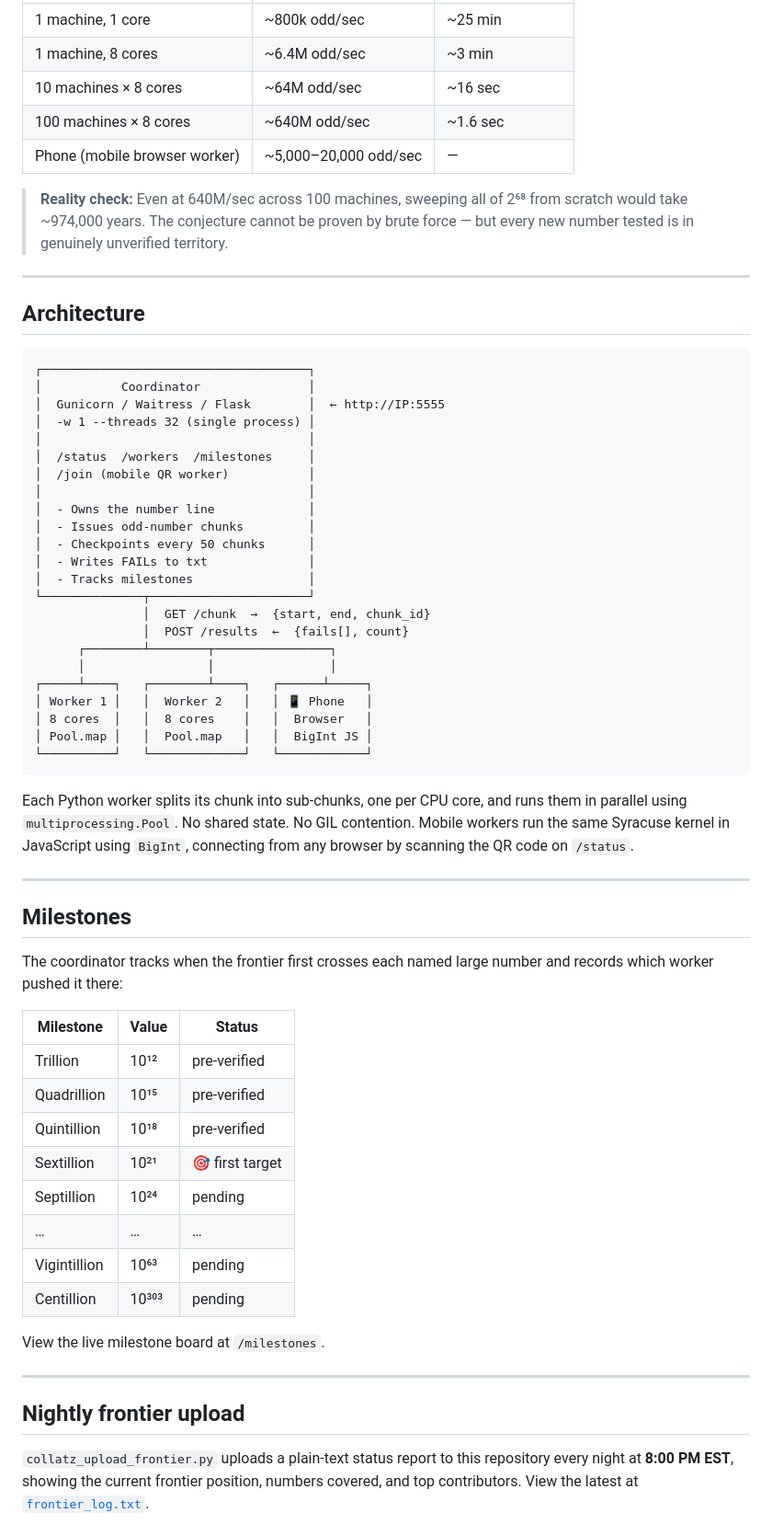
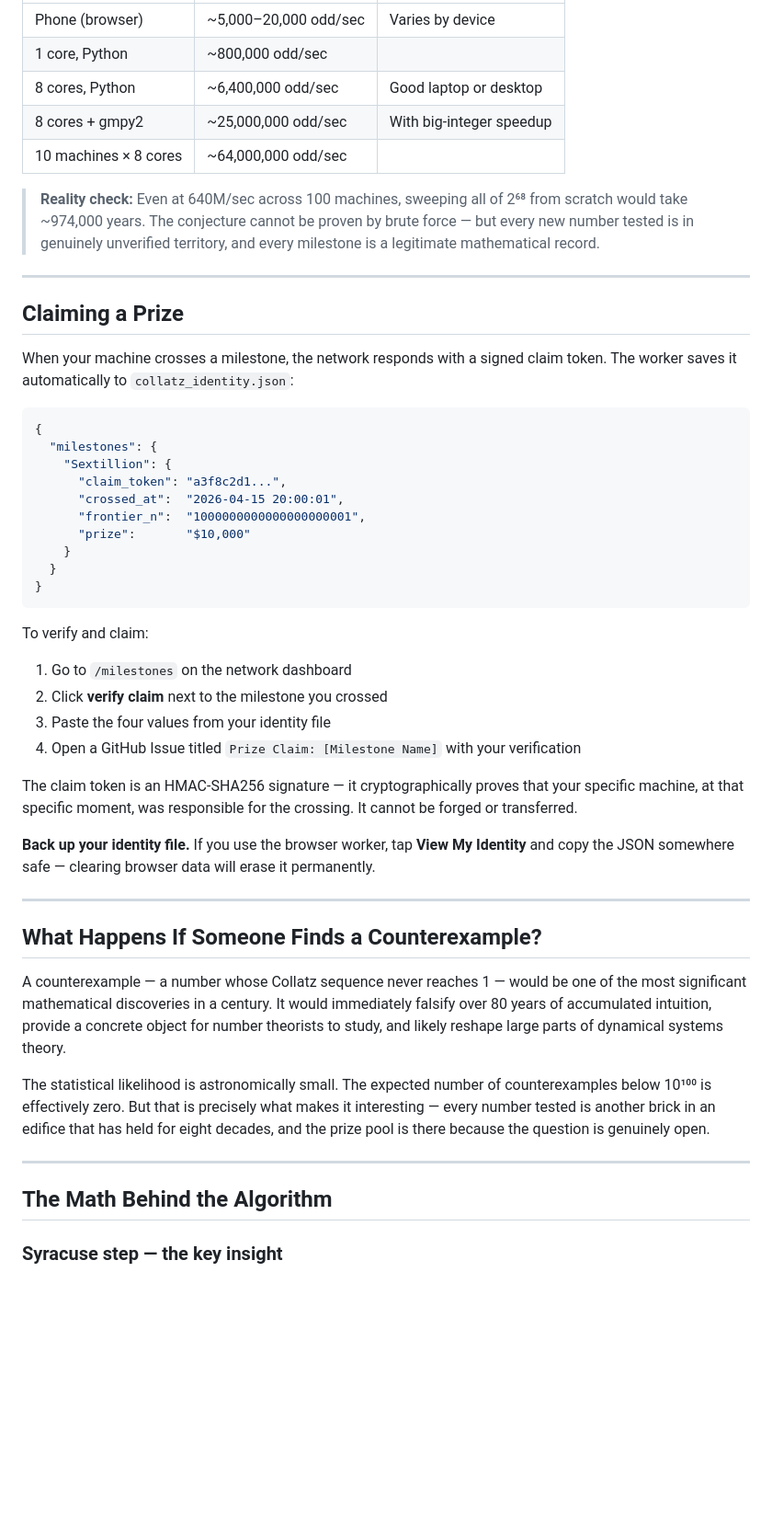
Before and after one commit to huggablehacker/Collatz-Frontier-Foundation, a Markdown page: README.md, the part around one of its changes. Shown at 92% size. Rendered like a GitHub page; blank space fills up the shorter version.

````diff
--- a/README.md
+++ b/README.md
@@ -278,66 +150,52 @@ An empty file below the header is the expected result.
 |---|---|---|
-| 1 machine, 1 core | ~800k odd/sec | ~25 min |
-| 1 machine, 8 cores | ~6.4M odd/sec | ~3 min |
-| 10 machines × 8 cores | ~64M odd/sec | ~16 sec |
-| 100 machines × 8 cores | ~640M odd/sec | ~1.6 sec |
-| Phone (mobile browser worker) | ~5,000–20,000 odd/sec | — |
+| Phone (browser) | ~5,000–20,000 odd/sec | Varies by device |
+| 1 core, Python | ~800,000 odd/sec | |
+| 8 cores, Python | ~6,400,000 odd/sec | Good laptop or desktop |
+| 8 cores + gmpy2 | ~25,000,000 odd/sec | With big-integer speedup |
+| 10 machines × 8 cores | ~64,000,000 odd/sec | |
 
-> **Reality check:** Even at 640M/sec across 100 machines, sweeping all of 2⁶⁸ from scratch would take ~974,000 years. The conjecture cannot be proven by brute force — but every new number tested is in genuinely unverified territory.
+> **Reality check:** Even at 640M/sec across 100 machines, sweeping all of 2⁶⁸ from scratch would take ~974,000 years. The conjecture cannot be proven by brute force — but every new number tested is in genuinely unverified territory, and every milestone is a legitimate mathematical record.
 
 ---
 
-## Architecture
+## Claiming a Prize
 
-```
-┌─────────────────────────────────────┐
-│           Coordinator               │
-│  Gunicorn / Waitress / Flask        │  ← http://IP:5555
-│  -w 1 --threads 32 (single process) │
-│                                     │
-│  /status  /workers  /milestones     │
-│  /join (mobile QR worker)           │
-│                                     │
-│  - Owns the number line             │
-│  - Issues odd-number chunks         │
-│  - Checkpoints every 50 chunks      │
-│  - Writes FAILs to txt              │
-│  - Tracks milestones                │
-└──────────────┬──────────────────────┘
-               │  GET /chunk  →  {start, end, chunk_id}
-               │  POST /results  ←  {fails[], count}
-      ┌────────┴────────┬────────────────┐
-      │                 │                │
-┌─────┴────┐   ┌────────┴────┐   ┌──────┴─────┐
-│ Worker 1 │   │  Worker 2   │   │ 📱 Phone   │
-│ 8 cores  │   │  8 cores    │   │  Browser   │
-│ Pool.map │   │  Pool.map   │   │  BigInt JS │
-└──────────┘   └─────────────┘   └────────────┘
+When your machine crosses a milestone, the network responds with a signed claim token. The worker saves it automatically to `collatz_identity.json`:
+
+```json
+{
+  "milestones": {
+    "Sextillion": {
+      "claim_token": "a3f8c2d1...",
+      "crossed_at":  "2026-04-15 20:00:01",
+      "frontier_n":  "1000000000000000000001",
+      "prize":       "$10,000"
+    }
+  }
+}
 ```
 
-Each Python worker splits its chunk into sub-chunks, one per CPU core, and runs them in parallel using `multiprocessing.Pool`. No shared state. No GIL contention. Mobile workers run the same Syracuse kernel in JavaScript using `BigInt`, connecting from any browser by scanning the QR code on `/status`.
+To verify and claim:
+1. Go to `/milestones` on the network dashboard
+2. Click **verify claim** next to the milestone you crossed
+3. Paste the four values from your identity file
+4. Open a GitHub Issue titled `Prize Claim: [Milestone Name]` with your verification
+
+The claim token is an HMAC-SHA256 signature — it cryptographically proves that your specific machine, at that specific moment, was responsible for the crossing. It cannot be forged or transferred.
+
+**Back up your identity file.** If you use the browser worker, tap **View My Identity** and copy the JSON somewhere safe — clearing browser data will erase it permanently.
 
 ---
 
-## Milestones
+## What Happens If Someone Finds a Counterexample?
 
-The coordinator tracks when the frontier first crosses each named large number and records which worker pushed it there:
+A counterexample — a number whose Collatz sequence never reaches 1 — would be one of the most significant mathematical discoveries in a century. It would immediately falsify over 80 years of accumulated intuition, provide a concrete object for number theorists to study, and likely reshape large parts of dynamical systems theory.
 
-| Milestone | Value | Status |
-|---|---|---|
-| Trillion | 10¹² | pre-verified |
-| Quadrillion | 10¹⁵ | pre-verified |
-| Quintillion | 10¹⁸ | pre-verified |
-| Sextillion | 10²¹ | 🎯 first target |
-| Septillion | 10²⁴ | pending |
-| … | … | … |
-| Vigintillion | 10⁶³ | pending |
-| Centillion | 10³⁰³ | pending |
-
-View the live milestone board at `/milestones`.
+The statistical likelihood is astronomically small. The expected number of counterexamples below 10¹⁰⁰ is effectively zero. But that is precisely what makes it interesting — every number tested is another brick in an edifice that has held for eight decades, and the prize pool is there because the question is genuinely open.
 
 ---
 
-## Nightly frontier upload
+## The Math Behind the Algorithm
 
-`collatz_upload_frontier.py` uploads a plain-text status report to this repository every night at **8:00 PM EST**, showing the current frontier position, numbers covered, and top contributors. View the latest at [`frontier_log.txt`](frontier_log.txt).
+### Syracuse step — the key insight
 
````
Also changed, not shown: other parts of README.md (+166 -312 lines).
